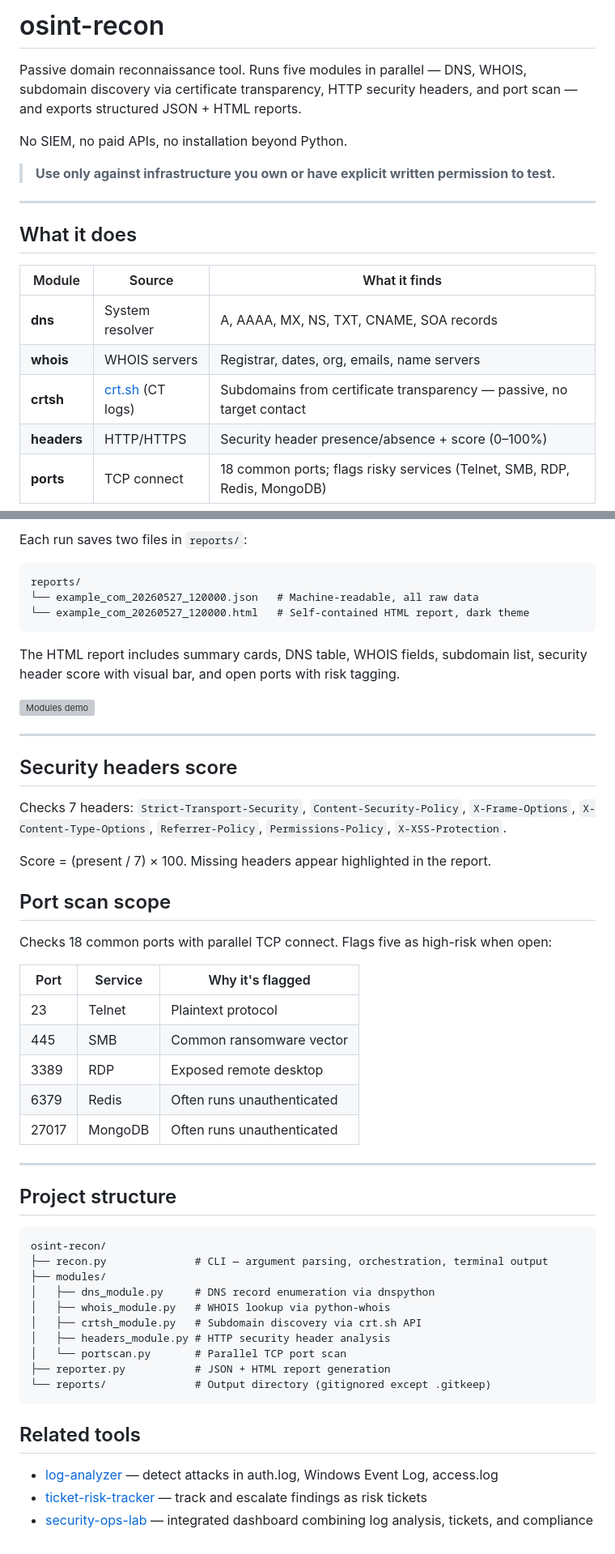
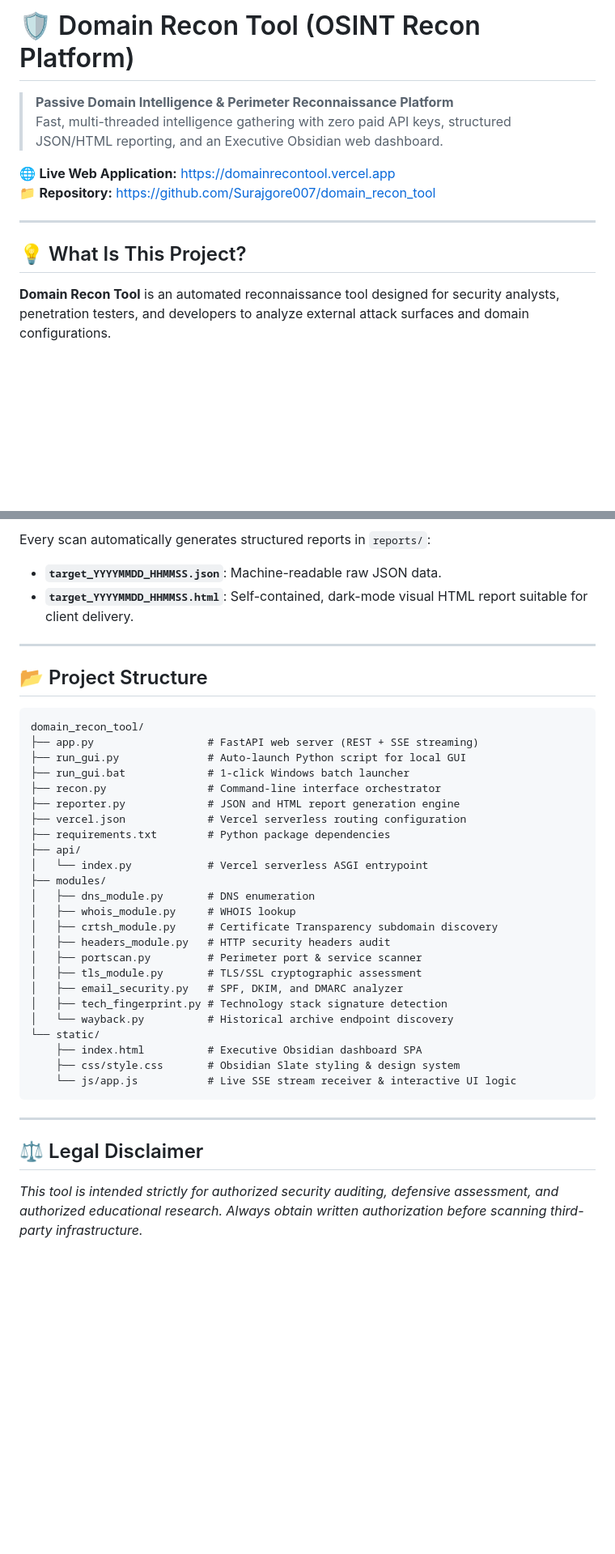
Before and after one commit to Surajgore007/domain_recon_tool, a Markdown page: README.md, 2 parts joined by grey strips. Shown at 81% size. Drawn GitHub-style; blank space fills up the shorter version; grey boxes are pictures that could not be loaded.

````diff
--- a/README.md
+++ b/README.md
@@ -1,20 +1,14 @@
-# osint-recon
+# 🛡️ Domain Recon Tool (OSINT Recon Platform)
 
-Passive domain reconnaissance tool. Runs five modules in parallel — DNS, WHOIS, subdomain discovery via certificate transparency, HTTP security headers, and port scan — and exports structured JSON + HTML reports.
+> **Passive Domain Intelligence & Perimeter Reconnaissance Platform**
+> Fast, multi-threaded intelligence gathering with zero paid API keys, structured JSON/HTML reporting, and an Executive Obsidian web dashboard.
 
-No SIEM, no paid APIs, no installation beyond Python.
-
-> **Use only against infrastructure you own or have explicit written permission to test.**
+🌐 **Live Web Application:** [https://domainrecontool.vercel.app](https://domainrecontool.vercel.app)
+📁 **Repository:** [https://github.com/Surajgore007/domain_recon_tool](https://github.com/Surajgore007/domain_recon_tool)
 
 ---
 
-## What it does
+## 💡 What Is This Project?
 
-| Module | Source | What it finds |
-|--------|--------|---------------|
-| **dns** | System resolver | A, AAAA, MX, NS, TXT, CNAME, SOA records |
-| **whois** | WHOIS servers | Registrar, dates, org, emails, name servers |
-| **crtsh** | [crt.sh](https://crt.sh) (CT logs) | Subdomains from certificate transparency — passive, no target contact |
-| **headers** | HTTP/HTTPS | Security header presence/absence + score (0–100%) |
-| **ports** | TCP connect | 18 common ports; flags risky services (Telnet, SMB, RDP, Redis, MongoDB) |
+**Domain Recon Tool** is an automated reconnaissance tool designed for security analysts, penetration testers, and developers to analyze external attack surfaces and domain configurations.
 
@@ -83,55 +88,41 @@ python recon.py example.com --timeout 30
 
-Each run saves two files in `reports/`:
-
-```
-reports/
-└── example_com_20260527_120000.json   # Machine-readable, all raw data
-└── example_com_20260527_120000.html   # Self-contained HTML report, dark theme
-```
-
-The HTML report includes summary cards, DNS table, WHOIS fields, subdomain list, security header score with visual bar, and open ports with risk tagging.
-
-![Modules demo](assets/demo_modules.svg)
+Every scan automatically generates structured reports in `reports/`:
+- **`target_YYYYMMDD_HHMMSS.json`**: Machine-readable raw JSON data.
+- **`target_YYYYMMDD_HHMMSS.html`**: Self-contained, dark-mode visual HTML report suitable for client delivery.
 
 ---
 
-## Security headers score
+## 📂 Project Structure
 
-Checks 7 headers: `Strict-Transport-Security`, `Content-Security-Policy`, `X-Frame-Options`, `X-Content-Type-Options`, `Referrer-Policy`, `Permissions-Policy`, `X-XSS-Protection`.
-
-Score = (present / 7) × 100. Missing headers appear highlighted in the report.
-
-## Port scan scope
-
-Checks 18 common ports with parallel TCP connect. Flags five as high-risk when open:
-
-| Port | Service | Why it's flagged |
-|------|---------|-----------------|
-| 23 | Telnet | Plaintext protocol |
-| 445 | SMB | Common ransomware vector |
-| 3389 | RDP | Exposed remote desktop |
-| 6379 | Redis | Often runs unauthenticated |
-| 27017 | MongoDB | Often runs unauthenticated |
+```
+domain_recon_tool/
+├── app.py                  # FastAPI web server (REST + SSE streaming)
+├── run_gui.py              # Auto-launch Python script for local GUI
+├── run_gui.bat             # 1-click Windows batch launcher
+├── recon.py                # Command-line interface orchestrator
+├── reporter.py             # JSON and HTML report generation engine
+├── vercel.json             # Vercel serverless routing configuration
+├── requirements.txt        # Python package dependencies
+├── api/
+│   └── index.py            # Vercel serverless ASGI entrypoint
+├── modules/
+│   ├── dns_module.py       # DNS enumeration
+│   ├── whois_module.py     # WHOIS lookup
+│   ├── crtsh_module.py     # Certificate Transparency subdomain discovery
+│   ├── headers_module.py   # HTTP security headers audit
+│   ├── portscan.py         # Perimeter port & service scanner
+│   ├── tls_module.py       # TLS/SSL cryptographic assessment
+│   ├── email_security.py   # SPF, DKIM, and DMARC analyzer
+│   ├── tech_fingerprint.py # Technology stack signature detection
+│   └── wayback.py          # Historical archive endpoint discovery
+└── static/
+    ├── index.html          # Executive Obsidian dashboard SPA
+    ├── css/style.css       # Obsidian Slate styling & design system
+    └── js/app.js           # Live SSE stream receiver & interactive UI logic
+```
 
 ---
 
-## Project structure
+## ⚖️ Legal Disclaimer
 
-```
-osint-recon/
-├── recon.py              # CLI — argument parsing, orchestration, terminal output
-├── modules/
-│   ├── dns_module.py     # DNS record enumeration via dnspython
-│   ├── whois_module.py   # WHOIS lookup via python-whois
-│   ├── crtsh_module.py   # Subdomain discovery via crt.sh API
-│   ├── headers_module.py # HTTP security header analysis
-│   └── portscan.py       # Parallel TCP port scan
-├── reporter.py           # JSON + HTML report generation
-└── reports/              # Output directory (gitignored except .gitkeep)
-```
-
-## Related tools
-
-- [log-analyzer](https://github.com/R-oyo/log-analyzer) — detect attacks in auth.log, Windows Event Log, access.log
-- [ticket-risk-tracker](https://github.com/R-oyo/ticket-risk-tracker) — track and escalate findings as risk tickets
-- [security-ops-lab](https://github.com/R-oyo/security-ops-lab) — integrated dashboard combining log analysis, tickets, and compliance
+*This tool is intended strictly for authorized security auditing, defensive assessment, and authorized educational research. Always obtain written authorization before scanning third-party infrastructure.*
````
Also changed, not shown: other parts of README.md (+44 -33 lines).
